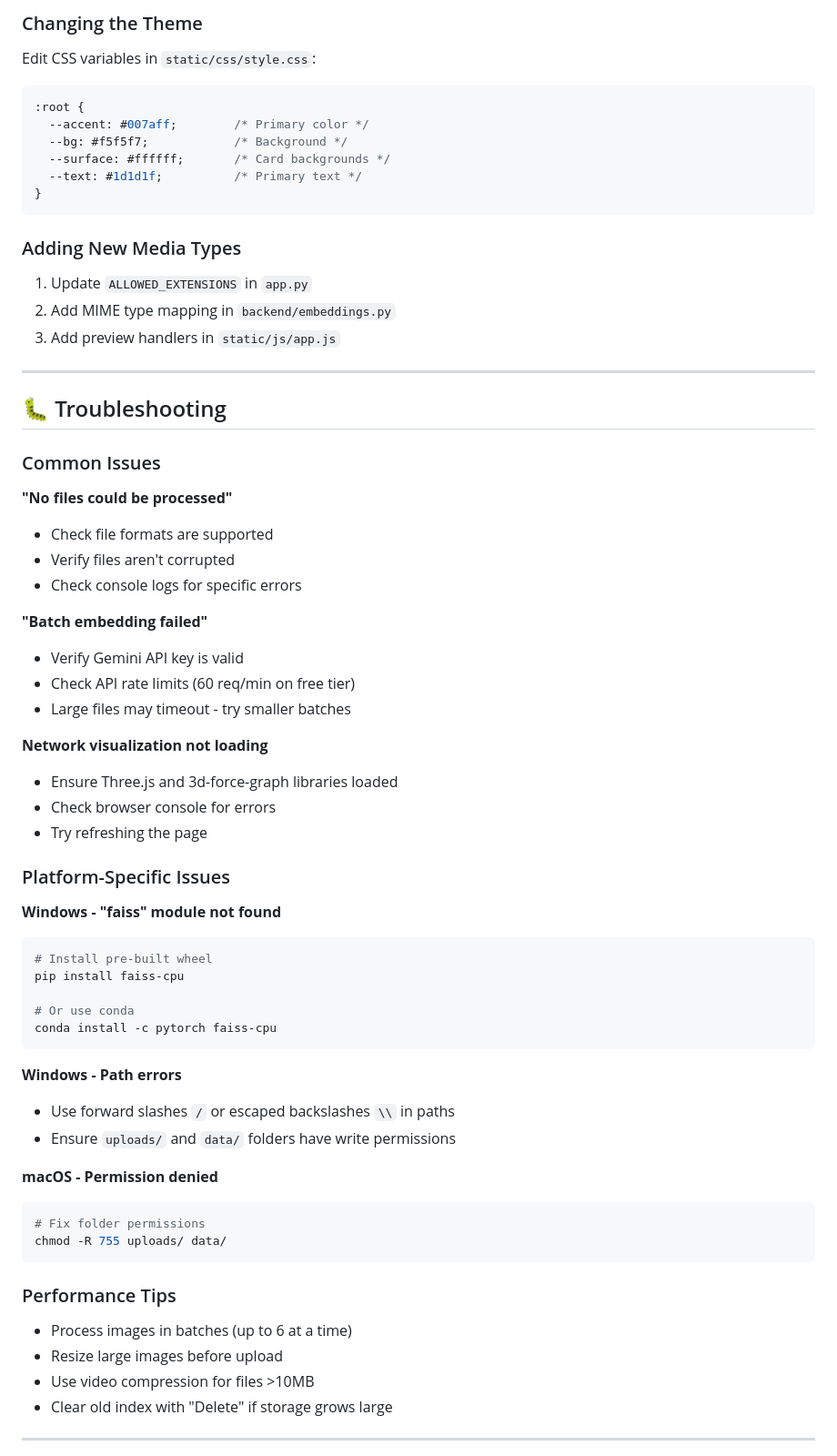
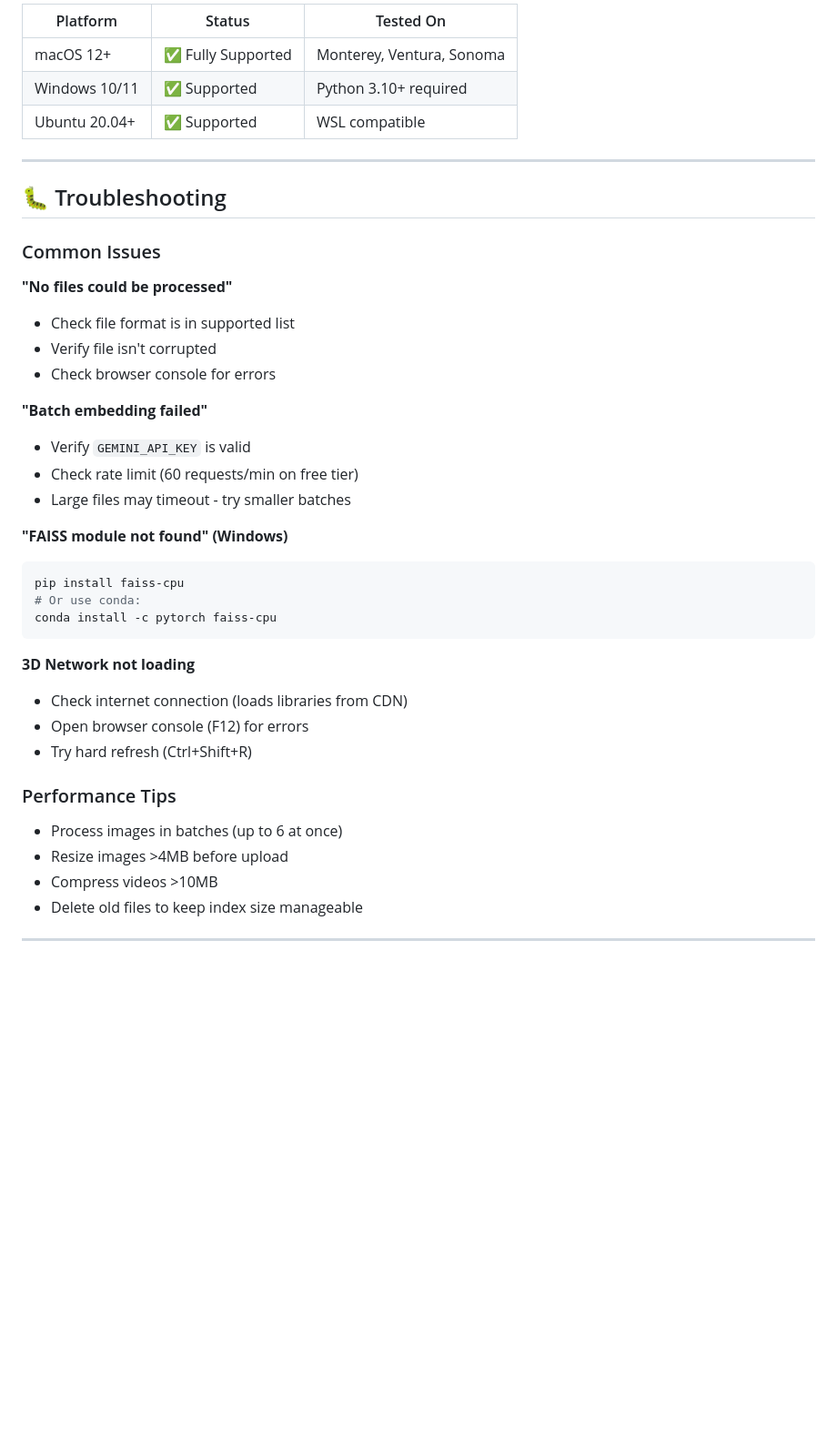
Before and after one commit to Babajan-B/Prism-BB, a Markdown page: README.md, the part around one of its changes. Shown at 91% size. Drawn GitHub-style; blank space fills up the shorter version.

````diff
--- a/README.md
+++ b/README.md
@@ -188,22 +225,9 @@ The application uses `gemini-embedding-2-preview` which supports:
 
-### Changing the Theme
-
-Edit CSS variables in `static/css/style.css`:
-
-```css
-:root {
-  --accent: #007aff;        /* Primary color */
-  --bg: #f5f5f7;            /* Background */
-  --surface: #ffffff;       /* Card backgrounds */
-  --text: #1d1d1f;          /* Primary text */
-}
-```
-
-### Adding New Media Types
-
-1. Update `ALLOWED_EXTENSIONS` in `app.py`
-2. Add MIME type mapping in `backend/embeddings.py`
-3. Add preview handlers in `static/js/app.js`
+| Platform | Status | Tested On |
+|----------|--------|-----------|
+| macOS 12+ | ✅ Fully Supported | Monterey, Ventura, Sonoma |
+| Windows 10/11 | ✅ Supported | Python 3.10+ required |
+| Ubuntu 20.04+ | ✅ Supported | WSL compatible |
 
 ---
 
@@ -212,47 +236,33 @@ Edit CSS variables in `static/css/style.css`:
 ### Common Issues
 
 **"No files could be processed"**
-- Check file formats are supported
-- Verify files aren't corrupted
-- Check console logs for specific errors
+- Check file format is in supported list
+- Verify file isn't corrupted
+- Check browser console for errors
 
 **"Batch embedding failed"**
-- Verify Gemini API key is valid
-- Check API rate limits (60 req/min on free tier)
+- Verify `GEMINI_API_KEY` is valid
+- Check rate limit (60 requests/min on free tier)
 - Large files may timeout - try smaller batches
 
-**Network visualization not loading**
-- Ensure Three.js and 3d-force-graph libraries loaded
-- Check browser console for errors
-- Try refreshing the page
-
-### Platform-Specific Issues
-
-**Windows - "faiss" module not found**
+**"FAISS module not found" (Windows)**
 ```powershell
-# Install pre-built wheel
 pip install faiss-cpu
-
-# Or use conda
+# Or use conda:
 conda install -c pytorch faiss-cpu
 ```
 
-**Windows - Path errors**
-- Use forward slashes `/` or escaped backslashes `\\` in paths
-- Ensure `uploads/` and `data/` folders have write permissions
-
-**macOS - Permission denied**
-```bash
-# Fix folder permissions
-chmod -R 755 uploads/ data/
-```
+**3D Network not loading**
+- Check internet connection (loads libraries from CDN)
+- Open browser console (F12) for errors
+- Try hard refresh (Ctrl+Shift+R)
 
 ### Performance Tips
 
-- Process images in batches (up to 6 at a time)
-- Resize large images before upload
-- Use video compression for files >10MB
-- Clear old index with "Delete" if storage grows large
+- Process images in batches (up to 6 at once)
+- Resize images >4MB before upload
+- Compress videos >10MB
+- Delete old files to keep index size manageable
 
 ---
 
````
Also changed, not shown: other parts of README.md (+155 -126 lines).
